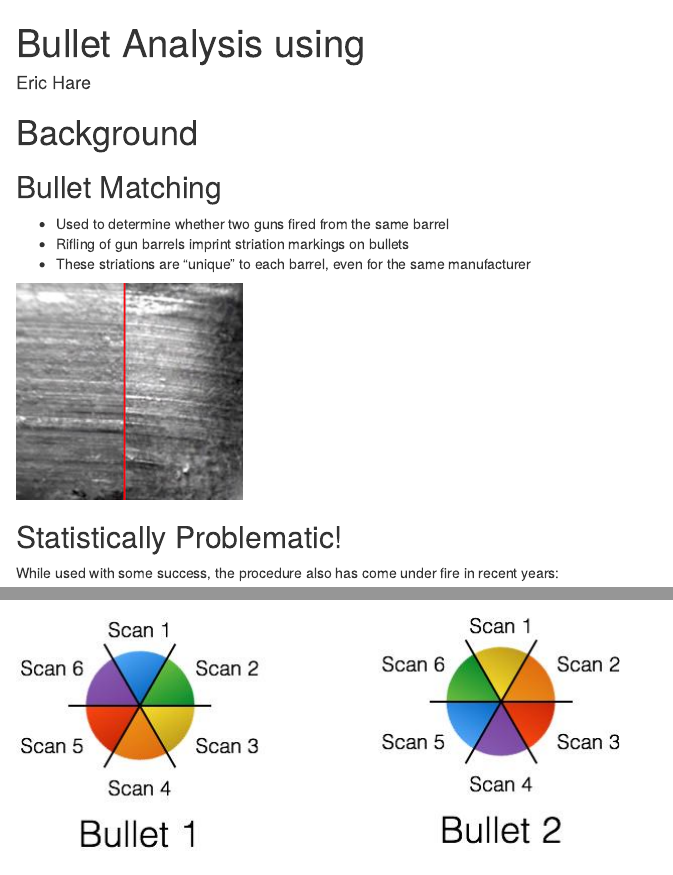
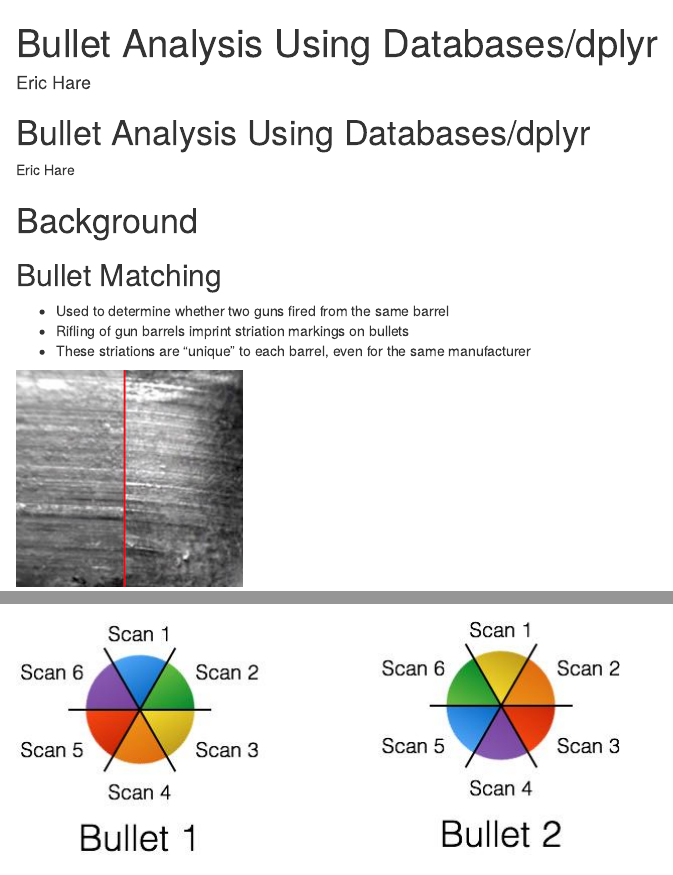
Before and after one commit to erichare/dissertation, an R Markdown document (oral-prelim/bullet_pres.Rmd): the page in a window 1100 px wide, from its top, and a second part further down, joined at a grey line. Rendered offline with R 4.5, knitr and Pandoc, with nearby package versions; drawn as R Markdown's standard HTML page in place of the format the file asks for; some code elsewhere in the file could not run offline.

Commit message:
Small updates

```diff
--- a/oral-prelim/bullet_pres.Rmd
+++ b/oral-prelim/bullet_pres.Rmd
@@ -1,5 +1,5 @@
 ---
-title: "Bullet Analysis using"
+title: "Bullet Analysis Using Databases/dplyr"
 author: Eric Hare
 ratio: 4x3
 output:
@@ -8,6 +8,10 @@ output:
     katex: true
     theme: ribbon
 ---
+
+# Bullet Analysis Using Databases/dplyr
+
+Eric Hare
 
 # Background
 
```
Also changed, not shown: 2 other files.
